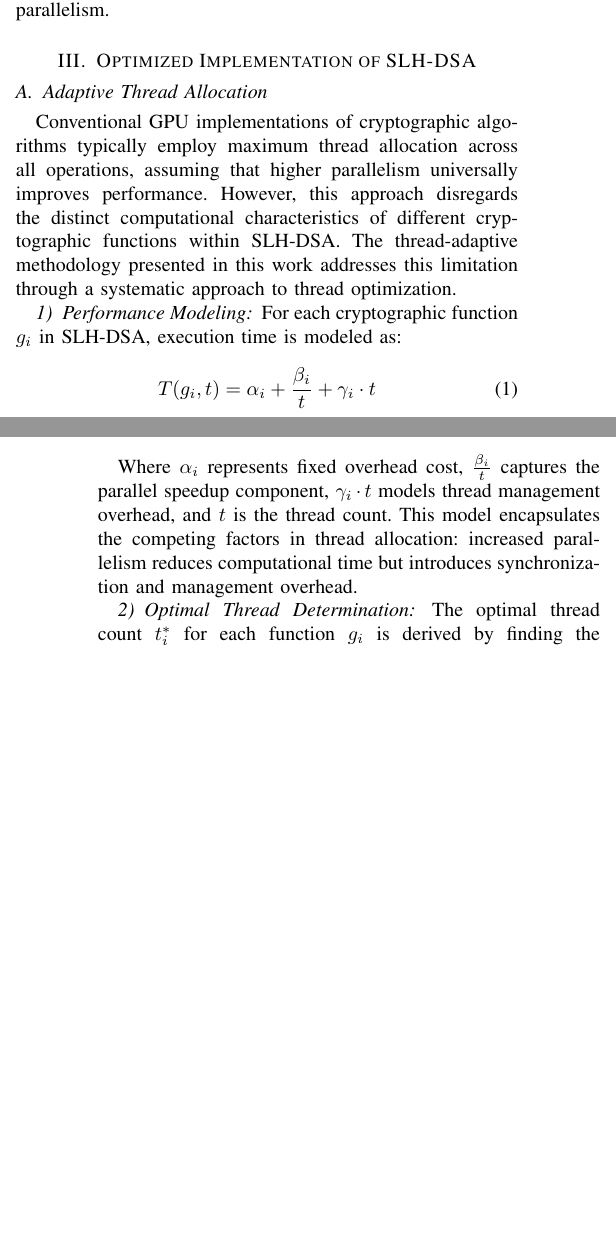
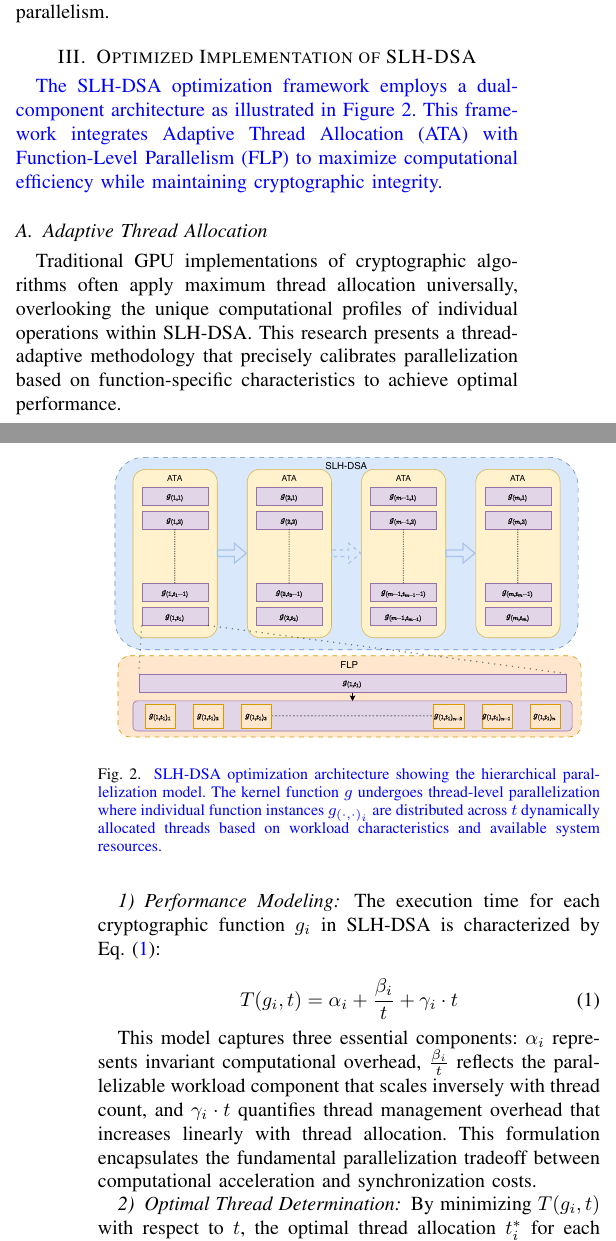
Before and after one commit to jiahaoxiang2000/ThirdPaper, a LaTeX paper (tex/index.tex): two parts of the columns of pages 2 and 3 of 4, joined at a grey line, cut so that both start at the same text, the shorter picture padded with empty space. Compiled offline with pdfLaTeX.

Commit message:
feat(invonation):Update prompts submodule and add optimization diagram
use the summery figure to show our works.

```diff
--- a/tex/index.tex
+++ b/tex/index.tex
@@ -166,23 +166,36 @@ In the CUDA framework, memory optimization strategies such as coalesced accesses
 \section{Optimized Implementation of SLH-DSA}\label{sec:implementation}
 
 % TODO: here we think need use the one figure to show the all optimization architecture, and then use the subfigure to show the details of each part.
+% use the tikzpicture to create the figure
+
+\textcolor{blue}{
+The SLH-DSA optimization framework employs a dual-component architecture as illustrated in Figure \ref{fig:optimization_architecture}. This framework integrates Adaptive Thread Allocation (ATA) with Function-Level Parallelism (FLP) to maximize computational efficiency while maintaining cryptographic integrity.}
+
+\begin{figure}[htbp]
+\centering
+\includegraphics[width=0.48\textwidth]{./fig/optimize-overview.pdf}
+\caption{\textcolor{blue}{SLH-DSA optimization architecture showing the hierarchical parallelization model. The kernel function $g$ undergoes thread-level parallelization where individual function instances $g_{(\cdot,\cdot)_i}$ are distributed across $t$ dynamically allocated threads based on workload characteristics and available system resources.}}
+\label{fig:optimization_architecture}
+\end{figure}
+
 
 \subsection{Adaptive Thread Allocation}
 
-Conventional GPU implementations of cryptographic algorithms typically employ maximum thread allocation across all operations, assuming that higher parallelism universally improves performance. However, this approach disregards the distinct computational characteristics of different cryptographic functions within SLH-DSA. The thread-adaptive methodology presented in this work addresses this limitation through a systematic approach to thread optimization.
+Traditional GPU implementations of cryptographic algorithms often apply maximum thread allocation universally, overlooking the unique computational profiles of individual operations within SLH-DSA. This research presents a thread-adaptive methodology that precisely calibrates parallelization based on function-specific characteristics to achieve optimal performance.
 
 \subsubsection{Performance Modeling}
 
-For each cryptographic function $g_i$ in SLH-DSA, execution time is modeled as:
+The execution time for each cryptographic function $g_i$ in SLH-DSA is characterized by Eq.~(\ref{eq:execution_time_model}):
 
 \begin{equation}
+ \label{eq:execution_time_model}
   T(g_i, t) = \alpha_i + \frac{\beta_i}{t} + \gamma_i \cdot t
 \end{equation}
 
-Where $\alpha_i$ represents fixed overhead cost, $\frac{\beta_i}{t}$ captures the parallel speedup component, $\gamma_i \cdot t$ models thread management overhead, and $t$ is the thread count. This model encapsulates the competing factors in thread allocation: increased parallelism reduces computational time but introduces synchronization and management overhead.
+This model captures three essential components: $\alpha_i$ represents invariant computational overhead, $\frac{\beta_i}{t}$ reflects the parallelizable workload component that scales inversely with thread count, and $\gamma_i \cdot t$ quantifies thread management overhead that increases linearly with thread allocation. This formulation encapsulates the fundamental parallelization tradeoff between computational acceleration and synchronization costs.
 
 \subsubsection{Optimal Thread Determination}
 
-The optimal thread count $t_i^*$ for each function $g_i$ is derived by finding the minimum of $T(g_i, t)$:
+By minimizing $T(g_i, t)$ with respect to $t$, the optimal thread allocation $t_i^*$ for each function is derived as:
 
 \begin{equation}
@@ -207,2 +211,3 @@ The implementation incorporates these optimizations through:
 
 \begin{algorithm}
+  \caption{Adaptive Thread Allocation (ATA)}
```
Also changed, not shown: tex/fig/optimize-overview.pdf (added), tex/index.pdf, tex/index.tex (25 more changed lines), 2 other files.
